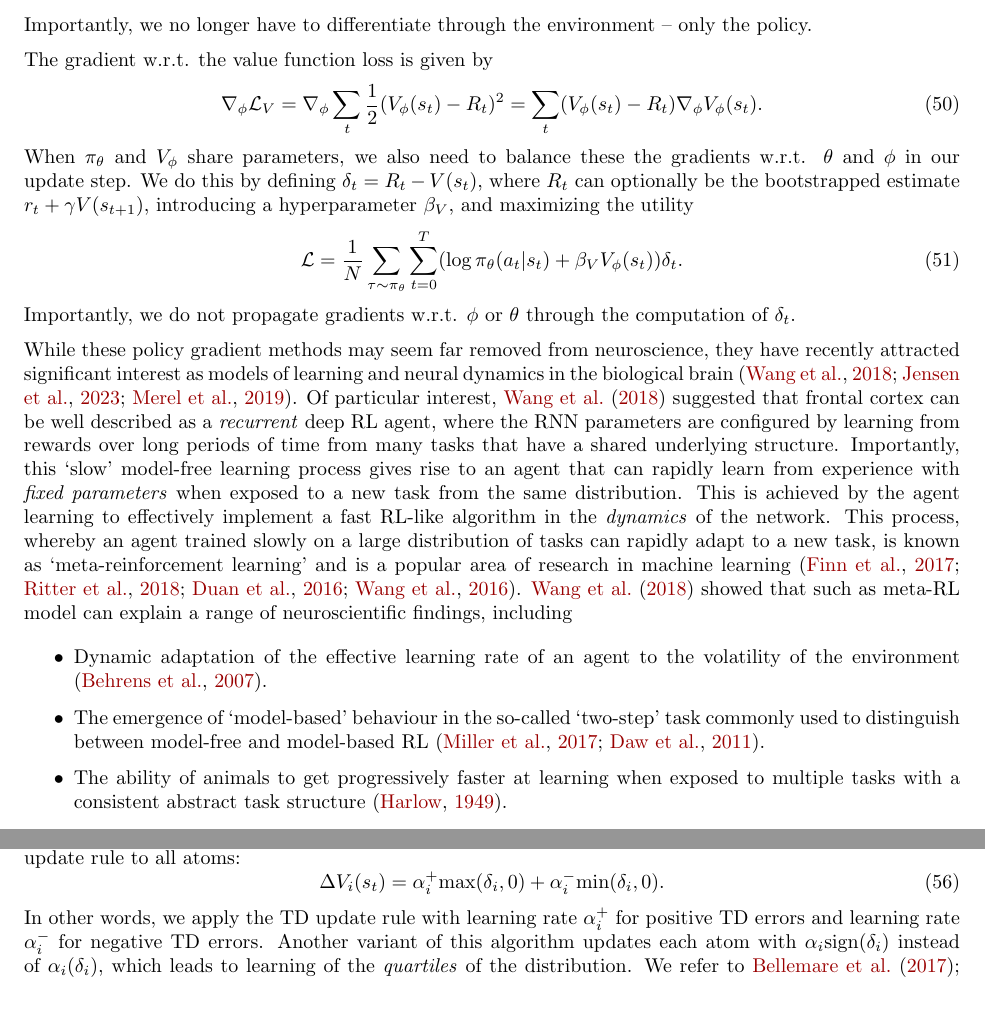
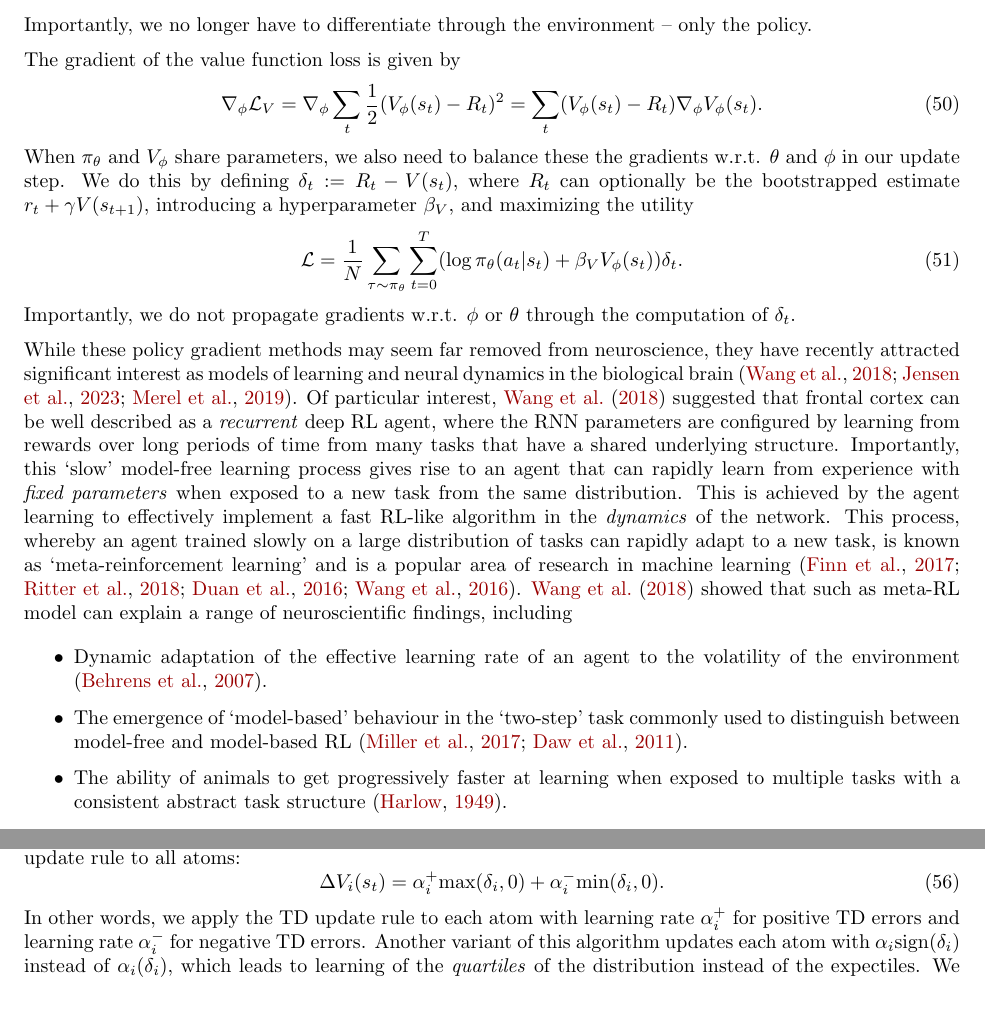
Before and after one commit to KrisJensen/RL_neuro_tutorial, a LaTeX document (main.tex, which reads deep_RL.tex, distributional.tex): two parts of pages 10 and 12 of 22, joined at a grey line, cut so that both start at the same text. Compiled offline with pdfLaTeX.

Commit message:
minor edits

```diff
--- a/deep_RL.tex
+++ b/deep_RL.tex
@@ -99,12 +99,12 @@ While $\tilde{J}(\theta)$ has no intrinsic interpretation, it is chosen such tha
 \end{equation}
 Importantly, we no longer have to differentiate through the environment -- only the policy.
 
-The gradient w.r.t. the value function loss is given by
+The gradient of the value function loss is given by
 \begin{equation}
     \nabla_\phi \mathcal{L}_V = \nabla_\phi \sum_t \frac12  (V_\phi(s_t) - R_t)^2 = \sum_t (V_\phi(s_t) - R_t) \nabla_\phi V_\phi(s_t).
 \end{equation}
 When $\pi_\theta$ and $V_\phi$ share parameters, we also need to balance these the gradients w.r.t. $\theta$ and $\phi$ in our update step.
-We do this by defining $\delta_t = R_t - V(s_t)$, where $R_t$ can optionally be the bootstrapped estimate $r_t + \gamma V(s_{t+1})$, introducing a hyperparameter $\beta_V$, and maximizing the utility
+We do this by defining $\delta_t := R_t - V(s_t)$, where $R_t$ can optionally be the bootstrapped estimate $r_t + \gamma V(s_{t+1})$, introducing a hyperparameter $\beta_V$, and maximizing the utility
 \begin{equation}
     \mathcal{L} = \frac{1}{N} \sum_{\tau \sim \pi_\theta} \sum_{t=0}^T ( \log \pi_\theta (a_t|s_t) + \beta_V V_\phi(s_t) ) \delta_t .
 \end{equation}
@@ -118,7 +118,7 @@ This process, whereby an agent trained slowly on a large distribution of tasks c
 \citet{wang2018prefrontal} showed that such as meta-RL model can explain a range of neuroscientific findings, including
 \begin{itemize}
     \item Dynamic adaptation of the effective learning rate of an agent to the volatility of the environment \citep{behrens2007learning}.
-    \item The emergence of `model-based' behaviour in the so-called `two-step' task commonly used to distinguish between model-free and model-based RL \citep{miller2017dorsal,daw2011model}.
+    \item The emergence of `model-based' behaviour in the `two-step' task commonly used to distinguish between model-free and model-based RL \citep{miller2017dorsal,daw2011model}.
     \item The ability of animals to get progressively faster at learning when exposed to multiple tasks with a consistent abstract task structure \citep{harlow1949formation}.
 \end{itemize}
 Recently, \citet{jensen2023recurrent} also extended the work of \citet{wang2018prefrontal} to allow the meta-RL dynamics to learn not just from physical experience but also from imagined experience using a learned model of the environment, which resulted in `reaction times' consistent with human behaviour.
--- a/distributional.tex
+++ b/distributional.tex
@@ -42,8 +42,8 @@ We then apply the following update rule to all atoms:
     \label{eq:DRL_V_expec}
     \Delta V_i(s_t) = \alpha_i^+ \text{max}(\delta_i, 0 ) + \alpha_i^- \text{min}(\delta_i, 0).
 \end{equation}
-In other words, we apply the TD update rule with learning rate $\alpha_i^+$ for positive TD errors and learning rate $\alpha_i^-$ for negative TD errors.
-Another variant of this algorithm updates each atom with $\alpha_i \text{sign}(\delta_i)$ instead of $\alpha_i (\delta_i)$, which leads to learning of the \emph{quartiles} of the distribution.
+In other words, we apply the TD update rule to each atom with learning rate $\alpha_i^+$ for positive TD errors and learning rate $\alpha_i^-$ for negative TD errors.
+Another variant of this algorithm updates each atom with $\alpha_i \text{sign}(\delta_i)$ instead of $\alpha_i (\delta_i)$, which leads to learning of the \emph{quartiles} of the distribution instead of the expectiles.
 We refer to \citet{bellemare2017distributional,dabney2018distributional,rowland2019statistics,bellemare2023distributional}; and \citet{dabney2020distributional} for additional mathematical details and extensions to the control and deep RL settings.
 
 Intriguingly, recent work in neuroscience has suggested that a similar algorithm could potentially underlie value learning in biological neural circuits \citep{dabney2020distributional,lowet2020distributional}.
```
Also changed, not shown: Q_learning.tex (+3 -3 lines), model_free_and_based.tex (+1 -1 lines), temporal_difference.tex (+1 -1 lines), deep_RL.tex (6 more changed lines).
